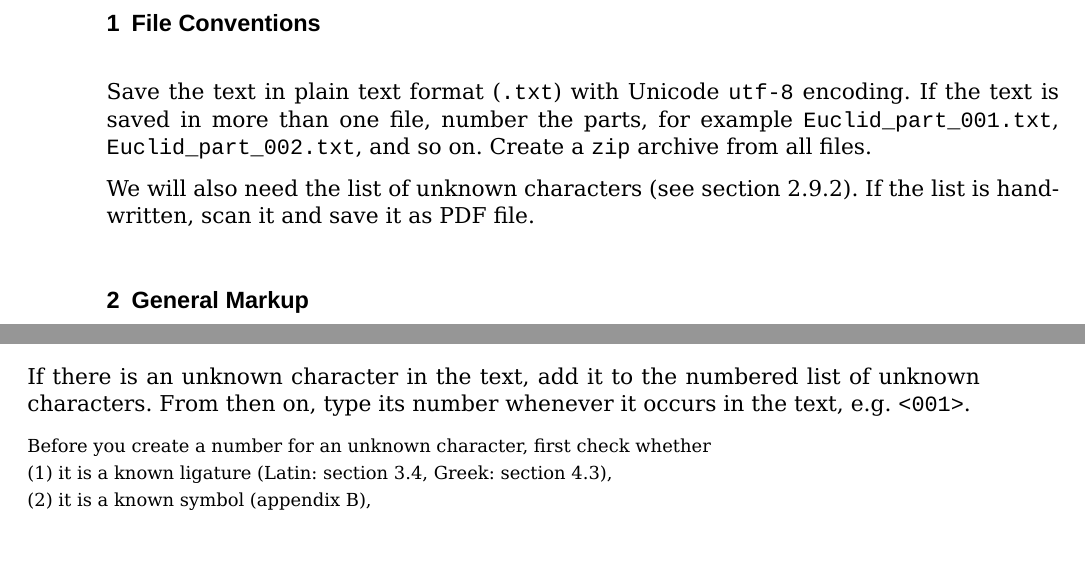
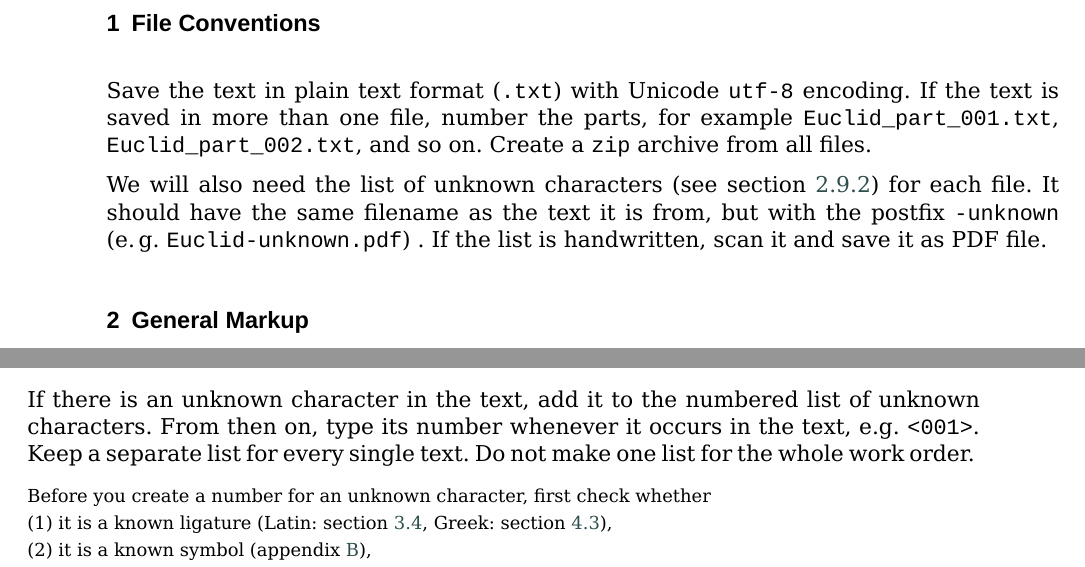
Before and after one commit to SeanyWang/despecs, a LaTeX document (DESpecs/DESpecs.tex, which reads DESpecs/DESpecs_text.tex): two parts of pages 4 and 21 of 45 before the commit and two parts of pages 4 and 21 of 47 after it, joined at a grey line, cut so that both start at the same text. Compiled offline with XeLaTeX; a missing font is replaced by an installed copy or a similar font.

Commit message:
Added hyperref for easier browsing, list of unknown characters should now come with every text, not one for the whole work order.

```diff
--- a/DESpecs/DESpecs.tex
+++ b/DESpecs/DESpecs.tex
@@ -30,6 +30,9 @@ numbers=noenddot]{scrartcl}
 
 \usepackage{yfonts}
 
+\usepackage[hyperref,x11names,svgnames]{xcolor}
+\usepackage[colorlinks=true,urlcolor=SteelBlue4,linkcolor=DarkSlateGrey,
+]{hyperref}
 
 %%%
 
--- a/DESpecs/DESpecs_text.tex
+++ b/DESpecs/DESpecs_text.tex
@@ -12,7 +12,9 @@
 \begin{mainruleLessImportant}
 Save the text in plain text format (§.txt§) with Unicode §utf-8§ encoding. If the text is saved in more than one file, number the parts, for example §Euclid_part_001.txt§, §Euclid_part_002.txt§, and so on. Create a §zip§ archive from all files.
 
-We will also need the list of unknown characters (see \sect{section unknown characters}). If the list is handwritten, scan it and save it as PDF file.
+We will also need the list of unknown characters (see \sect{section unknown characters}) for each file. It should have the same filename
+as the text it is from, but with the postfix §-unknown§ (e.\,g.
+§Euclid-unknown.pdf§) . If the list is handwritten, scan it and save it as PDF file.
 \end{mainruleLessImportant}
 
 
@@ -876,7 +878,10 @@ For unknown rather than unreadable characters please refer to \sect{section unkn
 \label{section unknown characters}
 
 \begin{mainrule}
-If there is an unknown character in the text, add it to the numbered list of unknown characters. From then on, type its number whenever it occurs in the text, e.g. §<001>§.
+If there is an unknown character in the text, add it to the numbered
+list of unknown characters. From then on, type its number whenever it
+occurs in the text, e.g. §<001>§. Keep a separate list for every
+single text. Do not make one list for the whole work order.
 \end{mainrule}
 
 \begin{clarification}
```
